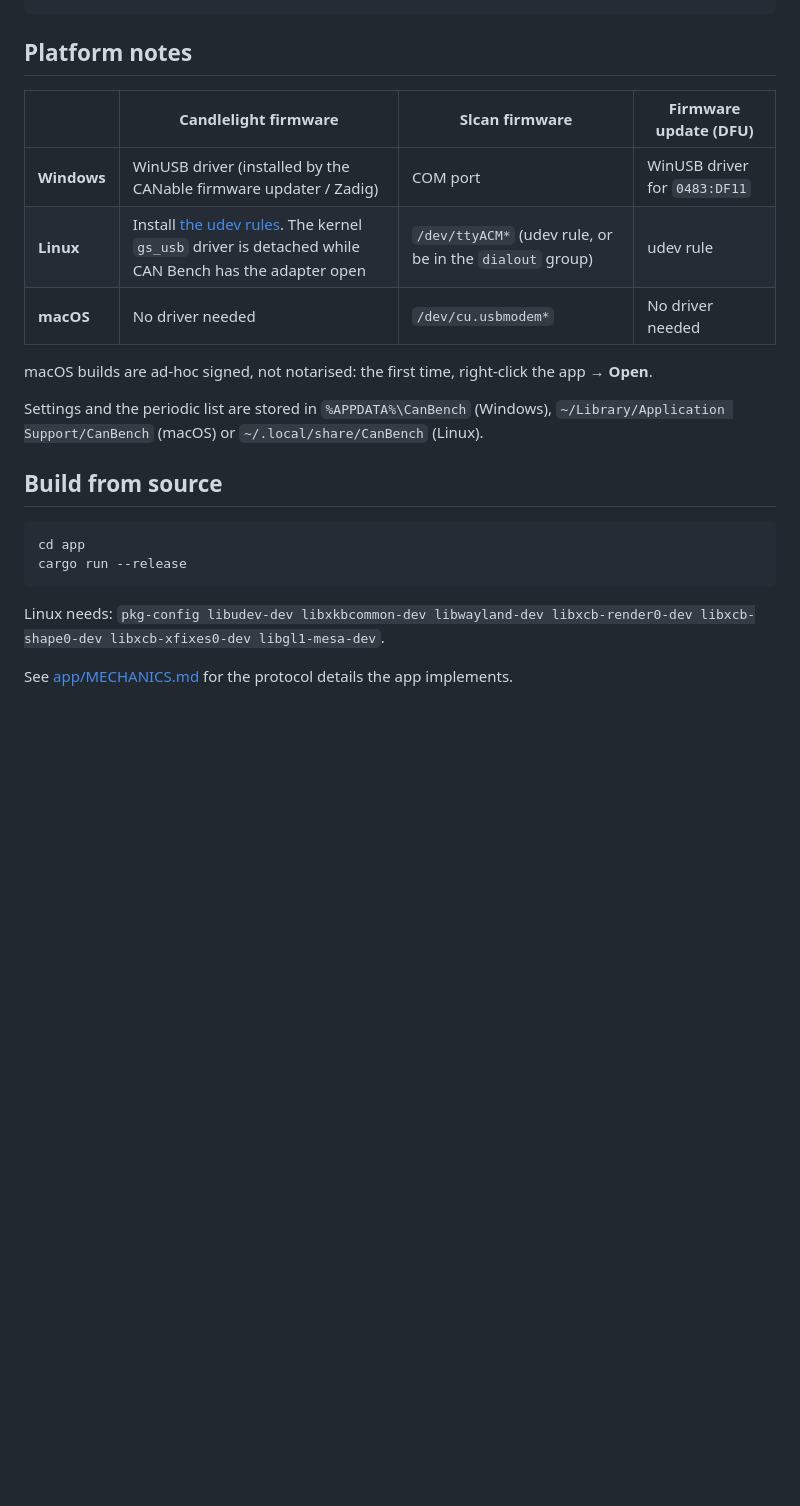
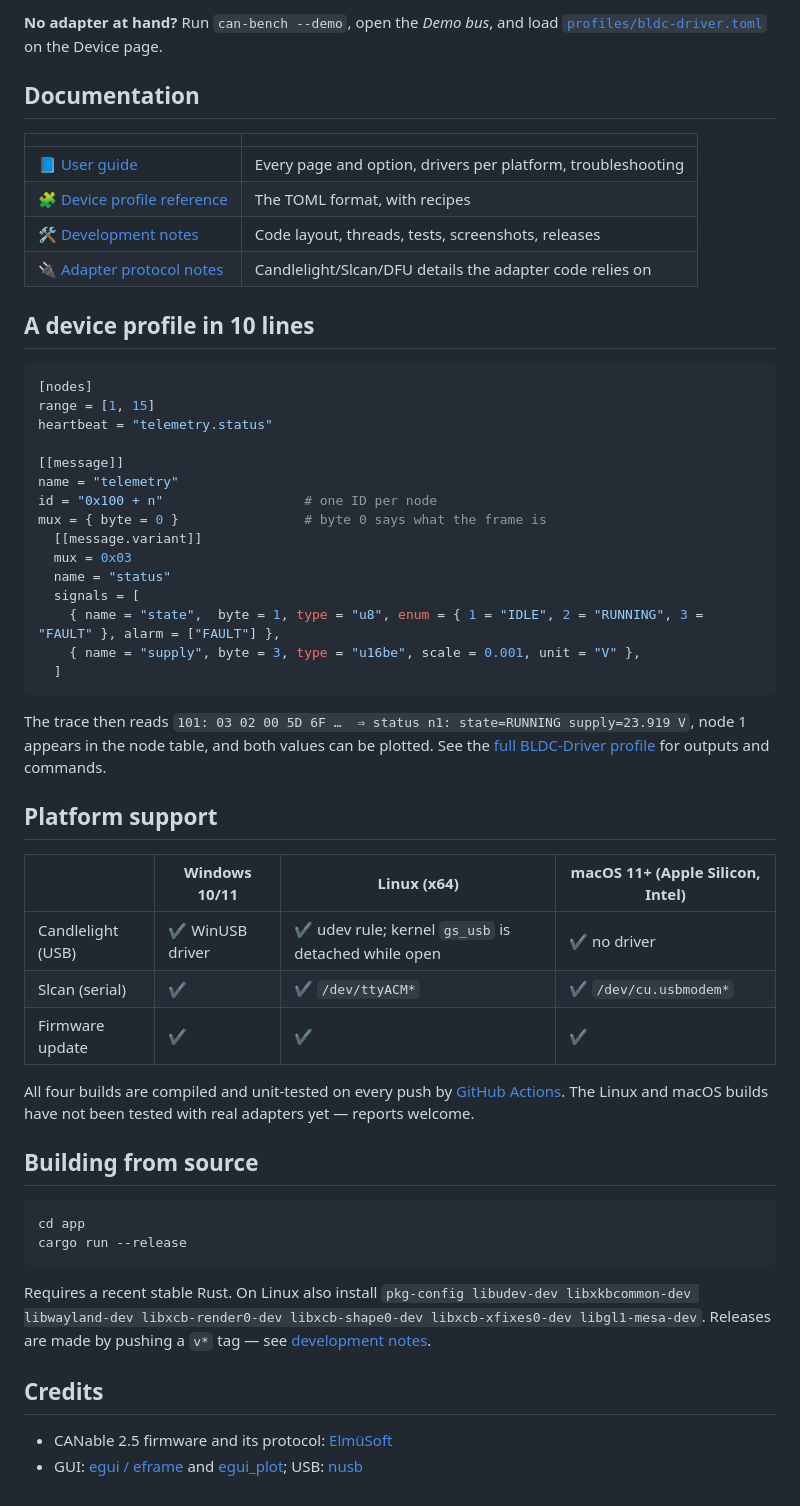
Before and after one commit to clawntl/can-bench, a Markdown page: README.md, the part around one of its changes. Rendered like a GitHub page; blank space fills up the shorter version.

````diff
--- a/README.md
+++ b/README.md
@@ -26,22 +57,62 @@ git push origin v0.2.0
+**No adapter at hand?** Run `can-bench --demo`, open the *Demo bus*, and load
+[`profiles/bldc-driver.toml`](profiles/bldc-driver.toml) on the Device page.
+
+## Documentation
+
+| | |
+|---|---|
+| 📘 [User guide](docs/user-guide.md) | Every page and option, drivers per platform, troubleshooting |
+| 🧩 [Device profile reference](profiles/README.md) | The TOML format, with recipes |
+| 🛠 [Development notes](docs/development.md) | Code layout, threads, tests, screenshots, releases |
+| 🔌 [Adapter protocol notes](app/MECHANICS.md) | Candlelight/Slcan/DFU details the adapter code relies on |
+
+## A device profile in 10 lines
+
+```toml
+[nodes]
+range = [1, 15]
+heartbeat = "telemetry.status"
+
+[[message]]
+name = "telemetry"
+id = "0x100 + n"                  # one ID per node
+mux = { byte = 0 }                # byte 0 says what the frame is
+  [[message.variant]]
+  mux = 0x03
+  name = "status"
+  signals = [
+    { name = "state",  byte = 1, type = "u8", enum = { 1 = "IDLE", 2 = "RUNNING", 3 = "FAULT" }, alarm = ["FAULT"] },
+    { name = "supply", byte = 3, type = "u16be", scale = 0.001, unit = "V" },
+  ]
 ```
 
-## Platform notes
-| | Candlelight firmware | Slcan firmware | Firmware update (DFU) |
+The trace then reads `101: 03 02 00 5D 6F …  ⇒ status n1: state=RUNNING supply=23.919 V`,
+node 1 appears in the node table, and both values can be plotted. See the
+[full BLDC-Driver profile](profiles/bldc-driver.toml) for outputs and commands.
+
+## Platform support
+
+| | Windows 10/11 | Linux (x64) | macOS 11+ (Apple Silicon, Intel) |
 |---|---|---|---|
-| **Windows** | WinUSB driver (installed by the CANable firmware updater / Zadig) | COM port | WinUSB driver for `0483:DF11` |
-| **Linux** | Install [the udev rules](packaging/linux/99-can-bench.rules). The kernel `gs_usb` driver is detached while CAN Bench has the adapter open | `/dev/ttyACM*` (udev rule, or be in the `dialout` group) | udev rule |
-| **macOS** | No driver needed | `/dev/cu.usbmodem*` | No driver needed |
+| Candlelight (USB) | ✔ WinUSB driver | ✔ udev rule; kernel `gs_usb` is detached while open | ✔ no driver |
+| Slcan (serial) | ✔ | ✔ `/dev/ttyACM*` | ✔ `/dev/cu.usbmodem*` |
+| Firmware update | ✔ | ✔ | ✔ |
 
-macOS builds are ad-hoc signed, not notarised: the first time, right-click the app → **Open**.
+All four builds are compiled and unit-tested on every push by
+[GitHub Actions](.github/workflows/build.yml). The Linux and macOS builds have not been tested with real adapters yet — reports welcome.
 
-Settings and the periodic list are stored in `%APPDATA%\CanBench` (Windows),
-`~/Library/Application Support/CanBench` (macOS) or `~/.local/share/CanBench` (Linux).
+## Building from source
 
-## Build from source
-```
+```sh
 cd app
 cargo run --release
 ```
-Linux needs: `pkg-config libudev-dev libxkbcommon-dev libwayland-dev libxcb-render0-dev libxcb-shape0-dev libxcb-xfixes0-dev libgl1-mesa-dev`.
 
-See [app/MECHANICS.md](app/MECHANICS.md) for the protocol details the app implements.
+Requires a recent stable Rust. On Linux also install
+`pkg-config libudev-dev libxkbcommon-dev libwayland-dev libxcb-render0-dev libxcb-shape0-dev libxcb-xfixes0-dev libgl1-mesa-dev`.
+Releases are made by pushing a `v*` tag — see [development notes](docs/development.md#releases).
+
+## Credits
+
+- CANable 2.5 firmware and its protocol: [ElmüSoft](https://github.com/Elmue/CANable-2.5-firmware-Slcan-and-Candlelight)
+- GUI: [egui / eframe](https://github.com/emilk/egui) and [egui_plot](https://github.com/emilk/egui_plot); USB: [nusb](https://github.com/kevinmehall/nusb)
````
Also changed, not shown: other parts of README.md (+50 -19 lines), docs/development.md (added, +100 -0 lines), docs/user-guide.md (added, +157 -0 lines), profiles/README.md (added, +277 -0 lines), docs/images/device-dark.png (added), docs/images/device-light.png (added), docs/images/firmware.png (added), docs/images/terminal-dark.png (added), docs/images/terminal-light.png (added), 10 other files.
